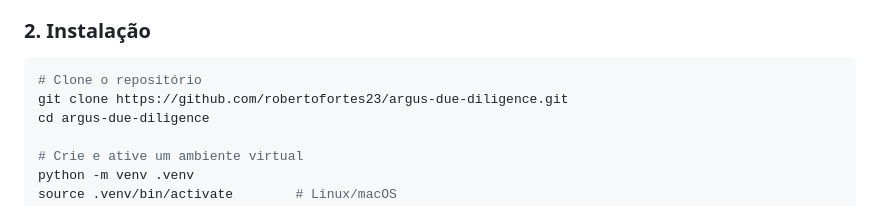
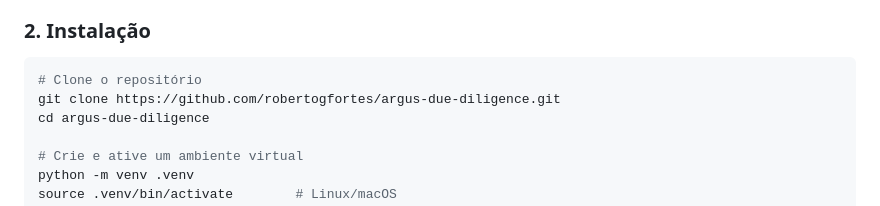
Before and after one commit to robertogfortes/argus-due-diligence, a Markdown page: README.md, the part around the change. Rendered like a GitHub page.

Commit message:
fix: correct clone URL in README (wrong GitHub username)

````diff
--- a/README.md
+++ b/README.md
@@ -120,7 +120,7 @@ Chief Investigation Officer (gerente hierárquico)
 
 ```bash
 # Clone o repositório
-git clone https://github.com/robertofortes23/argus-due-diligence.git
+git clone https://github.com/robertogfortes/argus-due-diligence.git
 cd argus-due-diligence
 
 # Crie e ative um ambiente virtual
````
